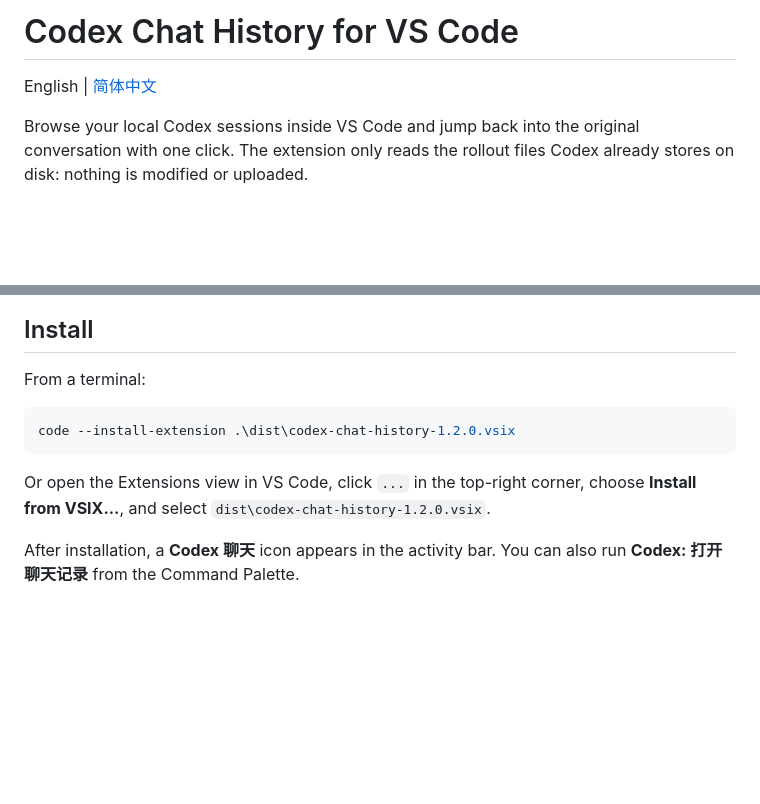
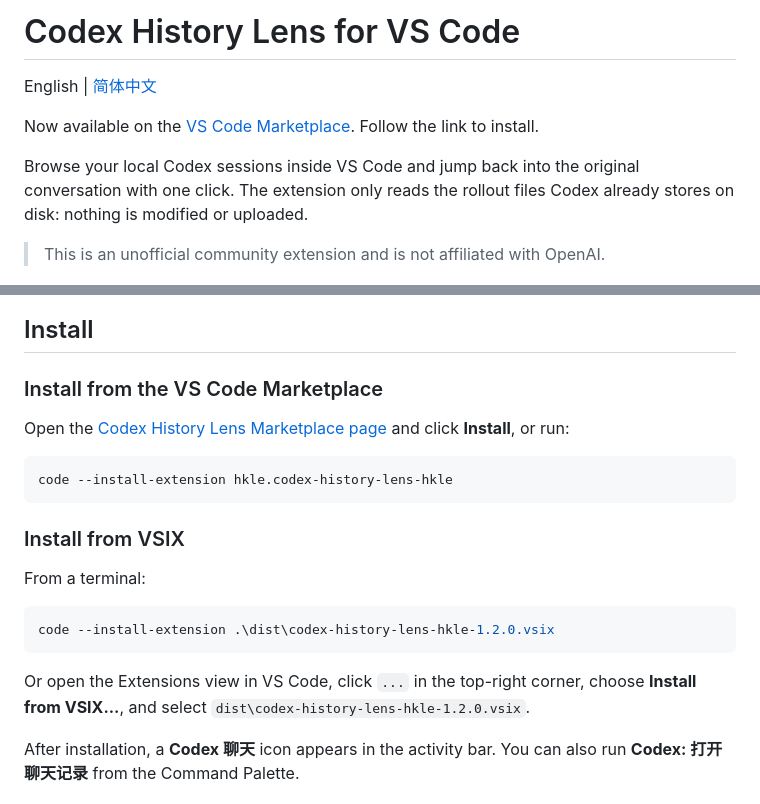
Before and after one commit to suboy1219/codex-chat-history, a Markdown page: README.en.md, 2 parts joined by grey strips. GitHub-like rendering; blank space fills up the shorter version.

Commit message:
Prepare Codex History Lens Marketplace release

````diff
--- a/README.en.md
+++ b/README.en.md
@@ -1,8 +1,12 @@
-# Codex Chat History for VS Code
+# Codex History Lens for VS Code
 
 English | [简体中文](README.md)
 
+Now available on the [VS Code Marketplace](https://marketplace.visualstudio.com/items?itemName=hkle.codex-history-lens-hkle). Follow the link to install.
+
 Browse your local Codex sessions inside VS Code and jump back into the original conversation with one click. The extension only reads the rollout files Codex already stores on disk: nothing is modified or uploaded.
+
+> This is an unofficial community extension and is not affiliated with OpenAI.
 
 ![Chat panel and session sidebar](docs/images/overview-dark.png)
 
@@ -25,13 +29,23 @@ The same panel in the light theme:
 
 ## Install
 
+### Install from the VS Code Marketplace
+
+Open the [Codex History Lens Marketplace page](https://marketplace.visualstudio.com/items?itemName=hkle.codex-history-lens-hkle) and click **Install**, or run:
+
+```powershell
+code --install-extension hkle.codex-history-lens-hkle
+```
+
+### Install from VSIX
+
 From a terminal:
 
 ```powershell
-code --install-extension .\dist\codex-chat-history-1.2.0.vsix
+code --install-extension .\dist\codex-history-lens-hkle-1.2.0.vsix
 ```
 
-Or open the Extensions view in VS Code, click `...` in the top-right corner, choose **Install from VSIX...**, and select `dist\codex-chat-history-1.2.0.vsix`.
+Or open the Extensions view in VS Code, click `...` in the top-right corner, choose **Install from VSIX...**, and select `dist\codex-history-lens-hkle-1.2.0.vsix`.
 
 After installation, a **Codex 聊天** icon appears in the activity bar. You can also run **Codex: 打开聊天记录** from the Command Palette.
 
````
Also changed, not shown: CHANGELOG.md (added, +19 -0 lines), PUBLISHING.md (added, +114 -0 lines), README.md (+17 -3 lines), media/icon.png (added), 7 other files.
